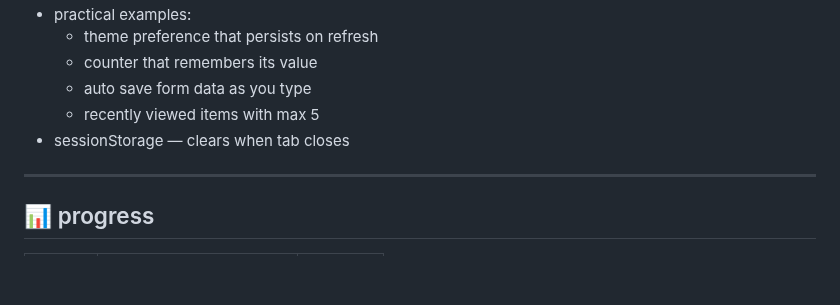
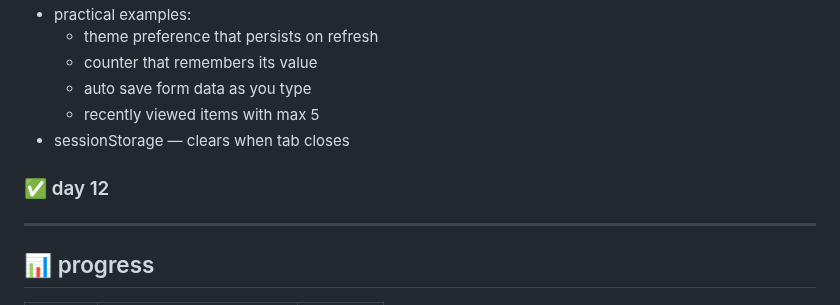
Before and after one commit to kiranmv002/js-from-zero, a Markdown page: README.md, the part around the change. GitHub-like rendering; blank space fills up the shorter version.

```diff
--- a/README.md
+++ b/README.md
@@ -143,6 +143,7 @@ files → `02-dom/local-storage.js` `02-dom/local-storage.html`
   - recently viewed items with max 5
 - sessionStorage — clears when tab closes
 
+### ✅ day 12
 ---
 
 ## 📊 progress
```
